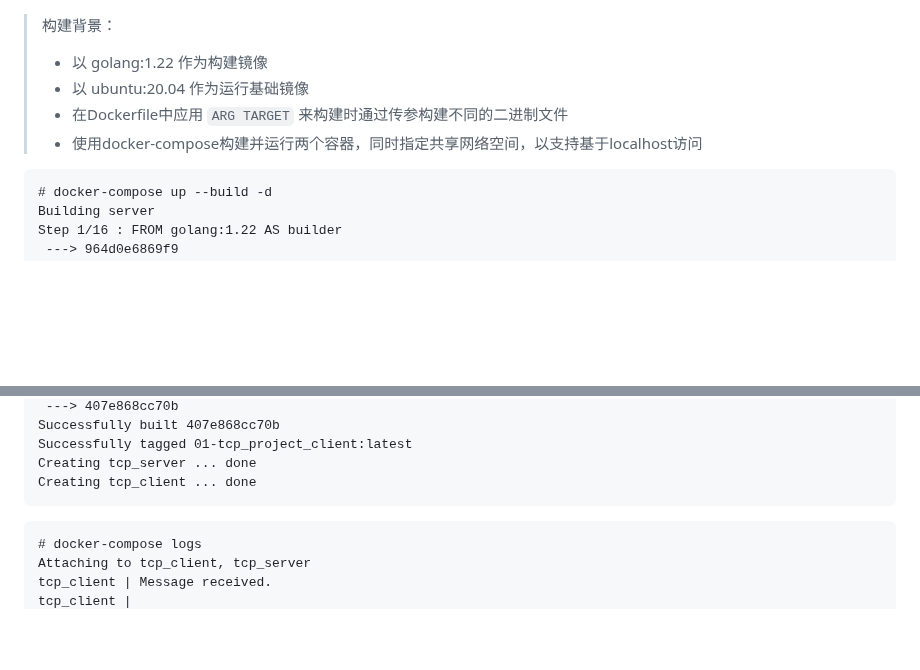
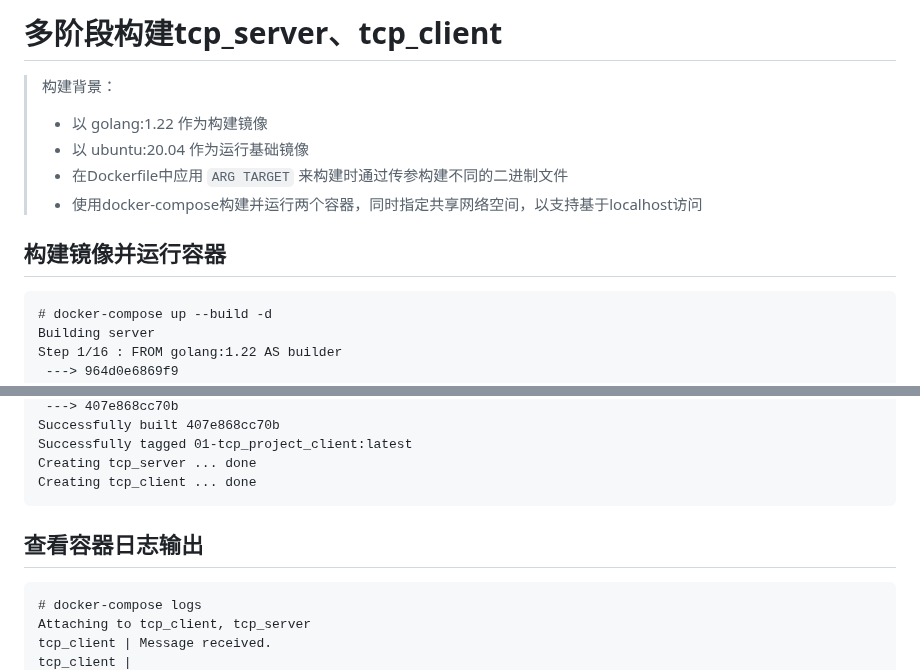
Before and after one commit to TOT-JIN/aiops-learning, a Markdown page: week02/01-tcp_project/README.md, 2 parts joined by grey strips. GitHub-like rendering; blank space fills up the shorter version.

Commit message:
Add week02 tcp_project

````diff
--- a/week02/01-tcp_project/README.md
+++ b/week02/01-tcp_project/README.md
@@ -1,8 +1,12 @@
+# 多阶段构建tcp_server、tcp_client
+
 > 构建背景：
 > - 以 golang:1.22 作为构建镜像
 > - 以 ubuntu:20.04 作为运行基础镜像
 > - 在Dockerfile中应用 `ARG TARGET` 来构建时通过传参构建不同的二进制文件
 > - 使用docker-compose构建并运行两个容器，同时指定共享网络空间，以支持基于localhost访问
+
+## 构建镜像并运行容器
 
 ```
 # docker-compose up --build -d
@@ -190,6 +194,8 @@ Creating tcp_server ... done
 Creating tcp_client ... done
 ```
 
+## 查看容器日志输出
+
 ```
 # docker-compose logs
 Attaching to tcp_client, tcp_server
````
